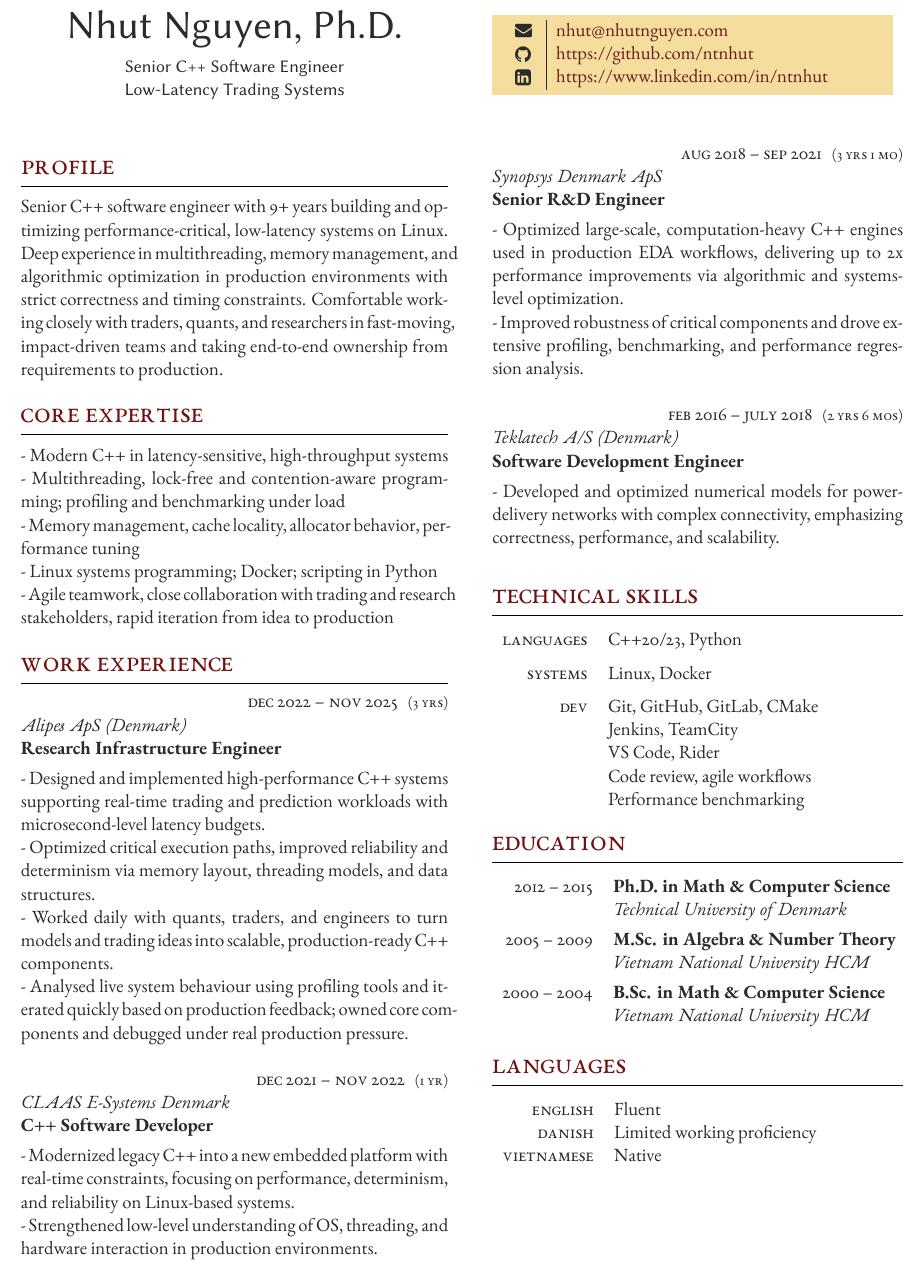
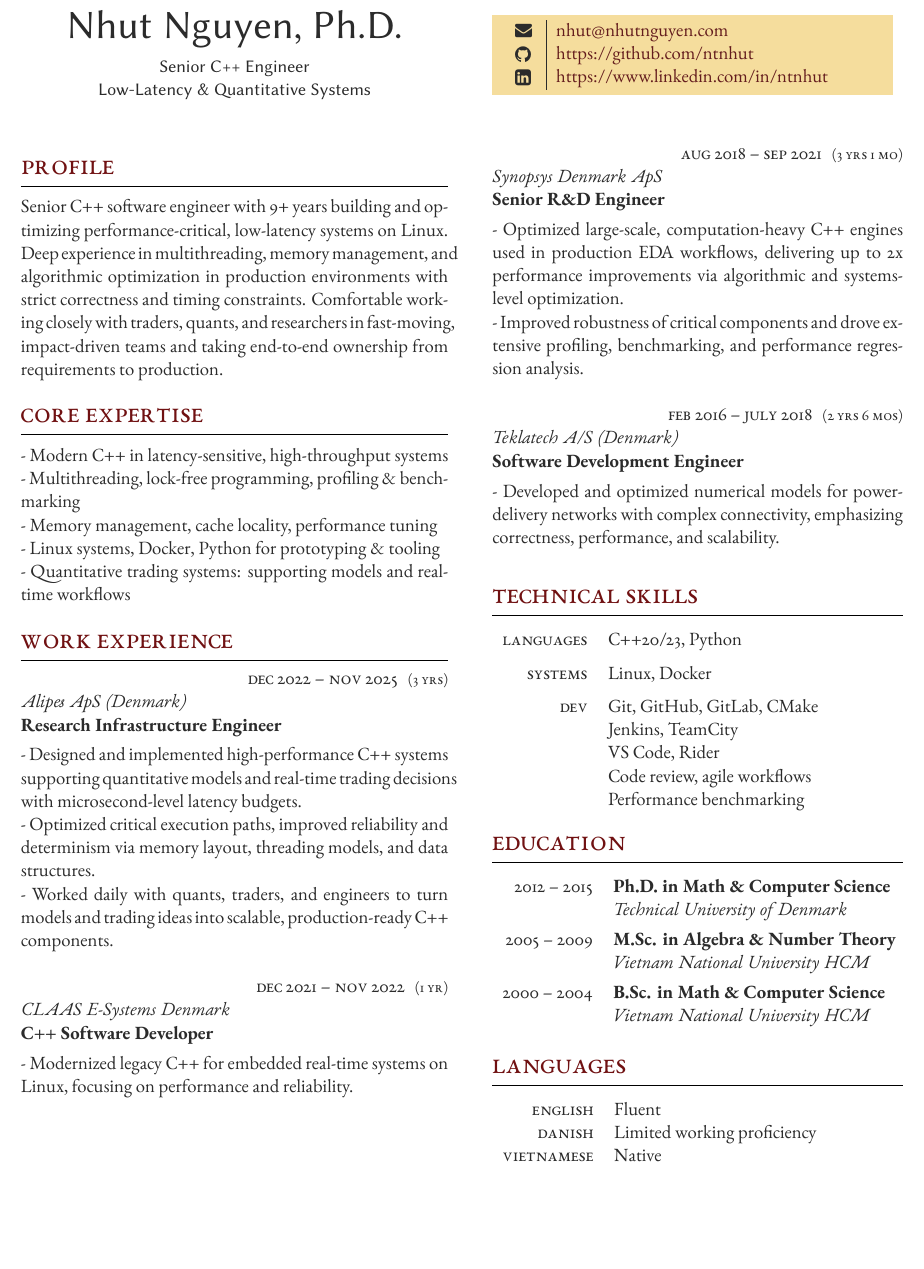
Before and after one commit to ntnhut/CV, a LaTeX CV (cv_Nhut.tex): part of the page, cut so that both start at the same text, the shorter picture padded with empty space. Compiled offline with XeLaTeX.

Commit message:
danskebank

```diff
--- a/cv_Nhut.tex
+++ b/cv_Nhut.tex
@@ -47,8 +47,7 @@
 	\centering % Centre text
 	{\sffamily\Huge Nhut Nguyen, Ph.D.}\\\medskip % Your name
     \centering
-    {\sffamily Senior C++ Software Engineer  \\
-Low-Latency Trading Systems} % Your CV text
+    {\sffamily Senior C++ Engineer \\ Low-Latency \& Quantitative Systems} % Your CV text
 }
 
 \switchcolumn % Switch to the next paracol column
@@ -81,14 +80,13 @@ Senior C++ software engineer with 9+ years building and optimizing performance-c
 \section{Core Expertise}
 - Modern C++ in latency-sensitive, high-throughput systems
 
-- Multithreading, lock-free and contention-aware programming; profiling and benchmarking under load
+- Multithreading, lock-free programming, profiling \& benchmarking
 
-- Memory management, cache locality, allocator behavior, performance tuning
+- Memory management, cache locality, performance tuning
 
-- Linux systems programming; Docker; scripting in Python
+- Linux systems, Docker, Python for prototyping \& tooling
 
-- Agile teamwork, close collaboration with trading and research stakeholders, rapid iteration from idea to production
-
+- Quantitative trading systems: supporting models and real-time workflows
 %----------------------------------------------------------------------------------------
 %	WORK EXPERIENCE
 %----------------------------------------------------------------------------------------
@@ -111,13 +109,11 @@ Senior C++ software engineer with 9+ years building and optimizing performance-c
 {3 yrs} % FT/PT (full time or part time)
 {Alipes ApS (Denmark)} % Employer
 {Research Infrastructure Engineer} % Job title
-{- Designed and implemented high-performance C++ systems supporting real-time trading and prediction workloads with microsecond-level latency budgets.
+{- Designed and implemented high-performance C++ systems supporting quantitative models and real-time trading decisions with microsecond-level latency budgets.
 
 - Optimized critical execution paths, improved reliability and determinism via memory layout, threading models, and data structures.
 
 - Worked daily with quants, traders, and engineers to turn models and trading ideas into scalable, production-ready C++ components.
-
-- Analysed live system behaviour using profiling tools and iterated quickly based on production feedback; owned core components and debugged under real production pressure.
 } % Description
 
 
@@ -125,9 +121,7 @@ Senior C++ software engineer with 9+ years building and optimizing performance-c
 {1 yr} % FT/PT (full time or part time)
 {CLAAS E-Systems Denmark} % Employer
 {C++ Software Developer} % Job title
-{- Modernized legacy C++ into a new embedded platform with real-time constraints, focusing on performance, determinism, and reliability on Linux-based systems.
-
-- Strengthened low-level understanding of OS, threading, and hardware interaction in production environments.
+{- Modernized legacy C++ for embedded real-time systems on Linux, focusing on performance and reliability.
 } % Description
 
 \switchcolumn % Switch to the next paracol column
```
Also changed, not shown: cv_Nhut.pdf.
